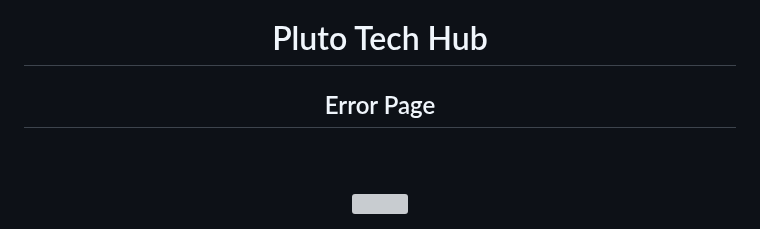
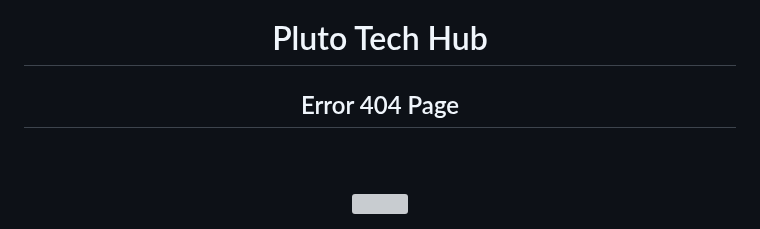
Before and after one commit to Plutotech1/Error-page-7, a Markdown page: README.md, the part around one of its changes. Rendered like a GitHub page; grey boxes are pictures that could not be loaded.

```diff
--- a/README.md
+++ b/README.md
@@ -1,7 +1,7 @@
 <div align="center">
 <header>
     <h1 align="center">Pluto Tech Hub</h1>
-    <h2>Error Page</h2>
+    <h2>Error 404 Page</h2>
 </header>
 <br/><br/>
 <img src="https://user-images.githubusercontent.com/73097560/115834477-dbab4500-a447-11eb-908a-139a6edaec5c.gif">
```
Also changed, not shown: other parts of README.md (+1 -1 lines).
